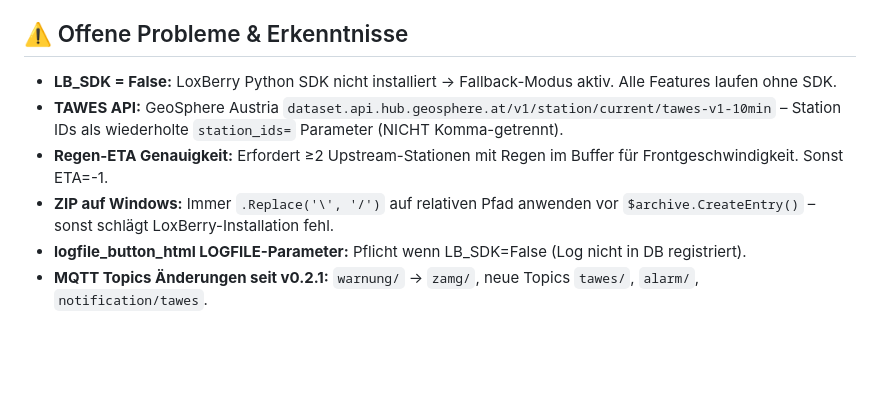
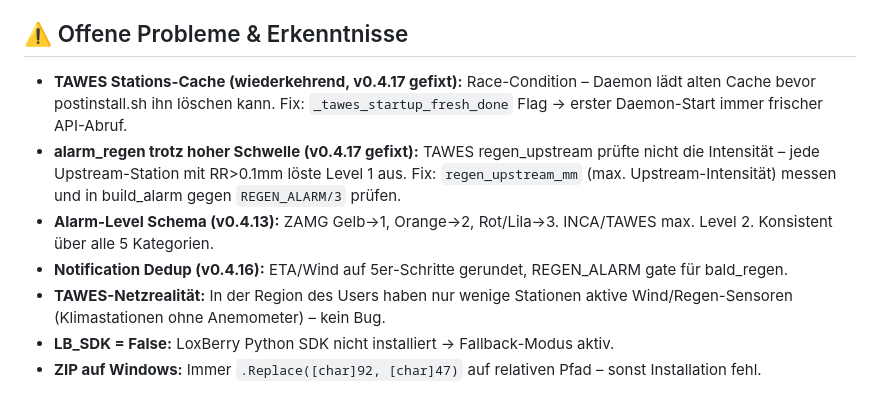
Before and after one commit to HitsmartDev/Unwetter4Lox, a Markdown page: aimemory.md, the part around one of its changes. Drawn GitHub-style; blank space fills up the shorter version.

```diff
--- a/aimemory.md
+++ b/aimemory.md
@@ -51,8 +57,9 @@ $entry = $archive.CreateEntry($rel, [System.IO.Compression.CompressionLevel]::Op
 
 ## ⚠️ Offene Probleme & Erkenntnisse
-- **LB_SDK = False:** LoxBerry Python SDK nicht installiert → Fallback-Modus aktiv. Alle Features laufen ohne SDK.
-- **TAWES API:** GeoSphere Austria `dataset.api.hub.geosphere.at/v1/station/current/tawes-v1-10min` – Station IDs als wiederholte `station_ids=` Parameter (NICHT Komma-getrennt).
-- **Regen-ETA Genauigkeit:** Erfordert ≥2 Upstream-Stationen mit Regen im Buffer für Frontgeschwindigkeit. Sonst ETA=-1.
-- **ZIP auf Windows:** Immer `.Replace('\', '/')` auf relativen Pfad anwenden vor `$archive.CreateEntry()` – sonst schlägt LoxBerry-Installation fehl.
-- **logfile_button_html LOGFILE-Parameter:** Pflicht wenn LB_SDK=False (Log nicht in DB registriert).
-- **MQTT Topics Änderungen seit v0.2.1:** `warnung/` → `zamg/`, neue Topics `tawes/`, `alarm/`, `notification/tawes`.
+- **TAWES Stations-Cache (wiederkehrend, v0.4.17 gefixt):** Race-Condition – Daemon lädt alten Cache bevor postinstall.sh ihn löschen kann. Fix: `_tawes_startup_fresh_done` Flag → erster Daemon-Start immer frischer API-Abruf.
+- **alarm_regen trotz hoher Schwelle (v0.4.17 gefixt):** TAWES regen_upstream prüfte nicht die Intensität – jede Upstream-Station mit RR>0.1mm löste Level 1 aus. Fix: `regen_upstream_mm` (max. Upstream-Intensität) messen und in build_alarm gegen `REGEN_ALARM/3` prüfen.
+- **Alarm-Level Schema (v0.4.13):** ZAMG Gelb→1, Orange→2, Rot/Lila→3. INCA/TAWES max. Level 2. Konsistent über alle 5 Kategorien.
+- **Notification Dedup (v0.4.16):** ETA/Wind auf 5er-Schritte gerundet, REGEN_ALARM gate für bald_regen.
+- **TAWES-Netzrealität:** In der Region des Users haben nur wenige Stationen aktive Wind/Regen-Sensoren (Klimastationen ohne Anemometer) – kein Bug.
+- **LB_SDK = False:** LoxBerry Python SDK nicht installiert → Fallback-Modus aktiv.
+- **ZIP auf Windows:** Immer `.Replace([char]92, [char]47)` auf relativen Pfad – sonst Installation fehl.
```
Also changed, not shown: other parts of aimemory.md (+36 -30 lines).
